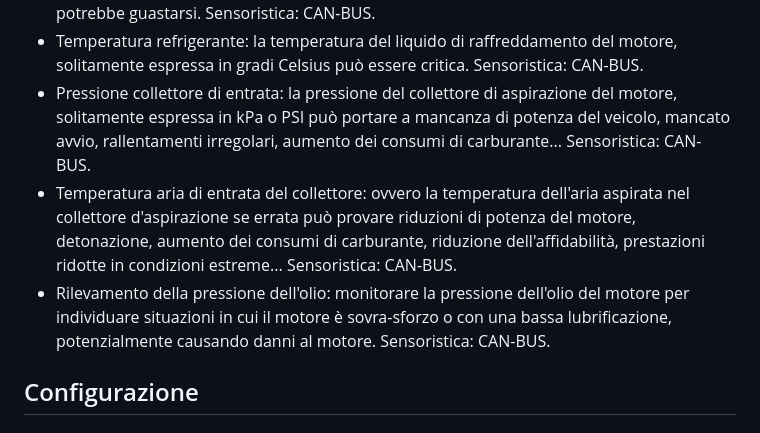
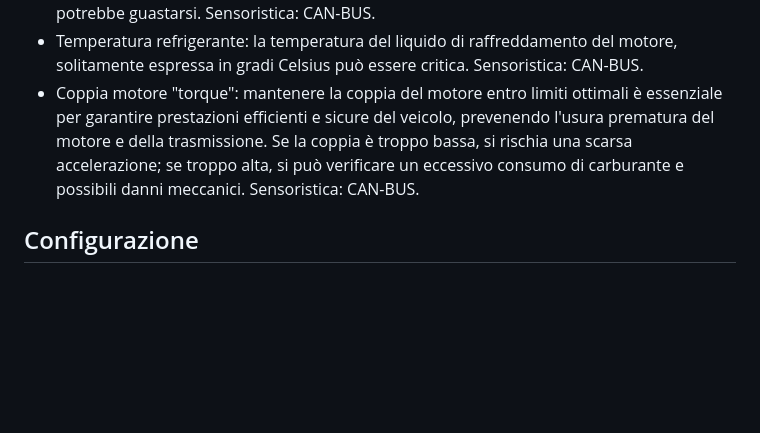
Before and after one commit to AlessandroBelfiore257/BlackBoxProject, a Markdown page: Functionality/SegnalazioneAllarmi.md, the part around the change. Rendered like a GitHub page; blank space fills up the shorter version.

Commit message:
Introdotta coppia motore "torque"

```diff
--- a/Functionality/SegnalazioneAllarmi.md
+++ b/Functionality/SegnalazioneAllarmi.md
@@ -33,11 +33,7 @@ __Situazioni azionamento led rosso:__
 __Di seguito alcune situazioni meno interessanti, ma comunque rilevanti per la sicurezza:__
 - Temperatura anomala del motore: il motore non lavora nel suo range di temperatura e potrebbe guastarsi. Sensoristica: CAN-BUS.
 - Temperatura refrigerante: la temperatura del liquido di raffreddamento del motore, solitamente espressa in gradi Celsius può essere critica. Sensoristica: CAN-BUS.
-- Pressione collettore di entrata: la pressione del collettore di aspirazione del motore, solitamente espressa in kPa o PSI può portare a mancanza di potenza del veicolo, mancato avvio, rallentamenti irregolari, aumento dei consumi di carburante...
-Sensoristica: CAN-BUS.
-- Temperatura aria di entrata del collettore: ovvero la temperatura dell'aria aspirata nel collettore d'aspirazione se errata può provare riduzioni di potenza del motore, detonazione, aumento dei consumi di carburante, riduzione dell'affidabilità, prestazioni ridotte in condizioni estreme...
-Sensoristica: CAN-BUS.
-- Rilevamento della pressione dell'olio: monitorare la pressione dell'olio del motore per individuare situazioni in cui il motore è sovra-sforzo o con una bassa lubrificazione, potenzialmente causando danni al motore.
+- Coppia motore "torque": mantenere la coppia del motore entro limiti ottimali è essenziale per garantire prestazioni efficienti e sicure del veicolo, prevenendo l'usura prematura del motore e della trasmissione. Se la coppia è troppo bassa, si rischia una scarsa accelerazione; se troppo alta, si può verificare un eccessivo consumo di carburante e possibili danni meccanici.
 Sensoristica: CAN-BUS.
 
 ## Configurazione
```
